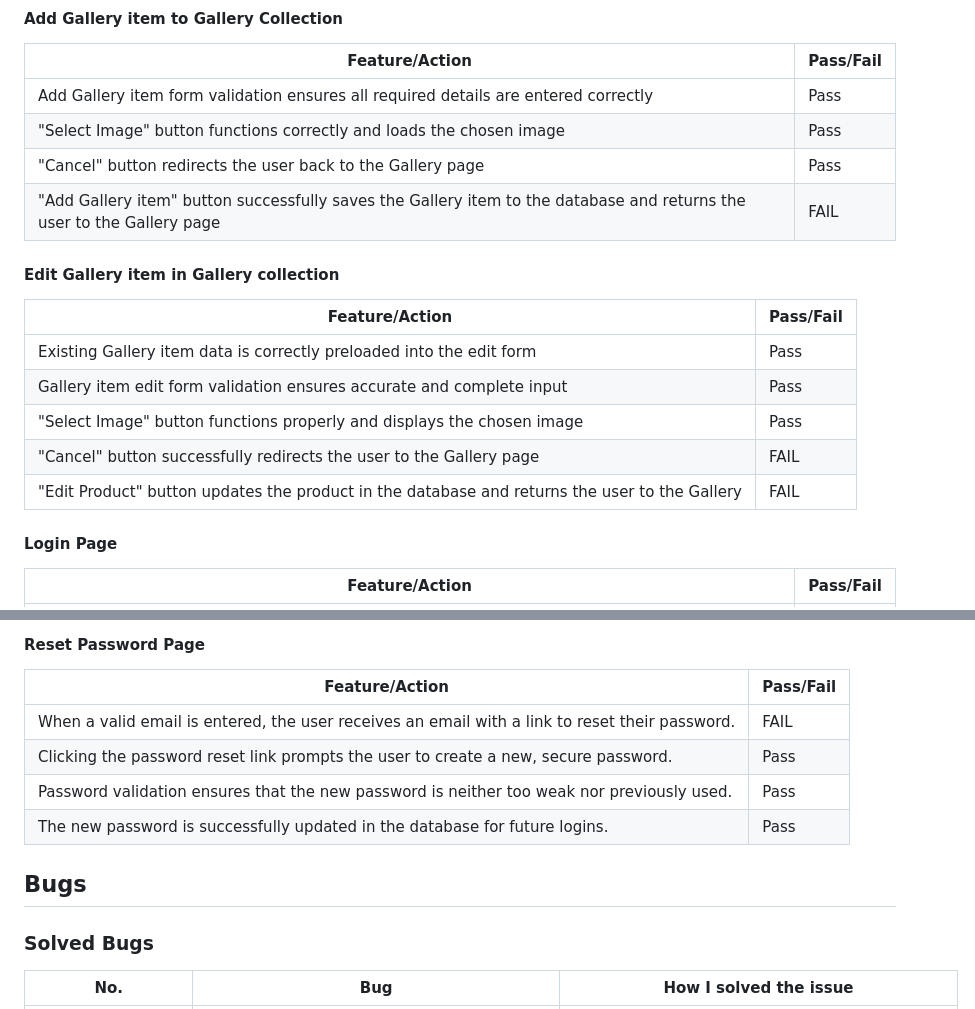
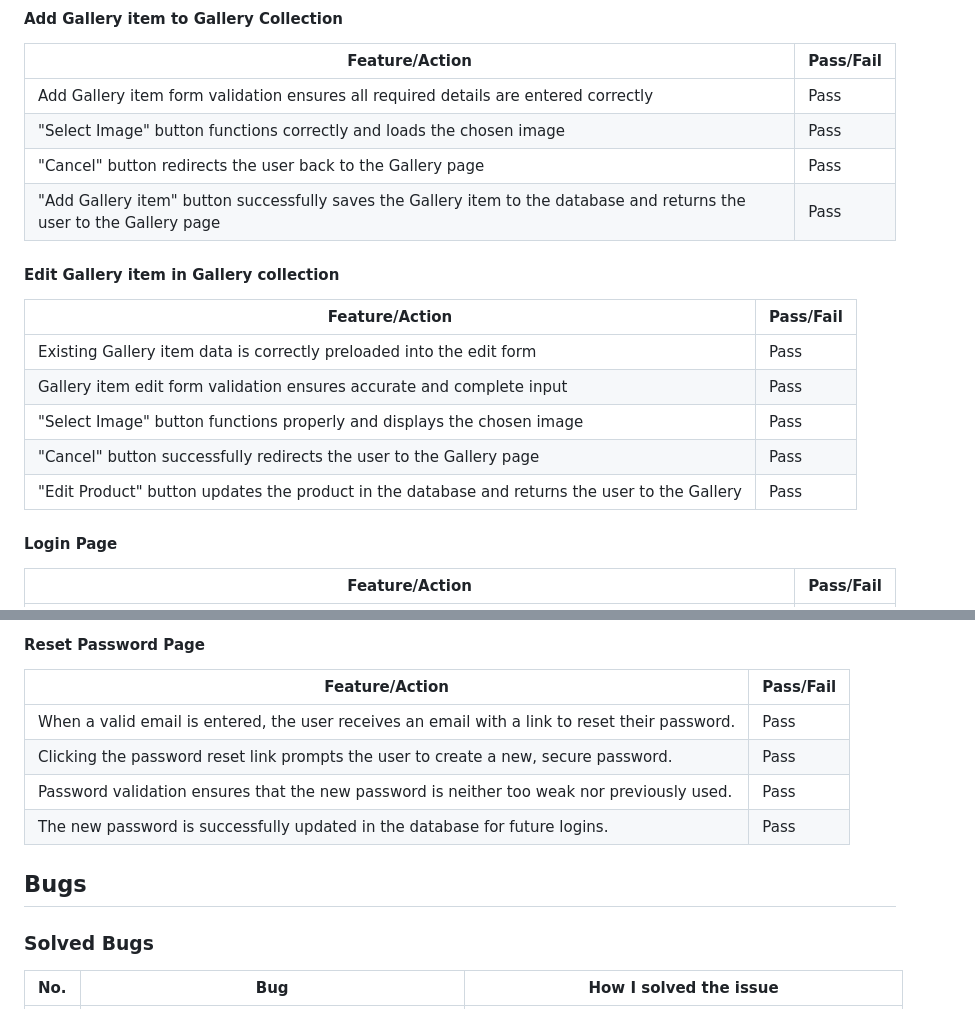
Before and after one commit to amegeddon/KatieKate, a Markdown page: testing.md, 2 parts joined by grey strips. Drawn GitHub-style.

Commit message:
Adds to testing

```diff
--- a/testing.md
+++ b/testing.md
@@ -297,7 +297,7 @@ The site has altogether in one way or another been used and tested on the follow
 | Add Gallery item form validation ensures all required details are entered correctly | Pass |
 | "Select Image" button functions correctly and loads the chosen image | Pass |
 | "Cancel" button redirects the user back to the Gallery page | Pass |
-| "Add Gallery item" button successfully saves the Gallery item to the database and returns the user to the Gallery page | FAIL |
+| "Add Gallery item" button successfully saves the Gallery item to the database and returns the user to the Gallery page | Pass |
 
 
 #### Edit Gallery item in Gallery collection
@@ -306,8 +306,8 @@ The site has altogether in one way or another been used and tested on the follow
 | Existing Gallery item data is correctly preloaded into the edit form | Pass |
 | Gallery item edit form validation ensures accurate and complete input | Pass |
 | "Select Image" button functions properly and displays the chosen image | Pass |
-| "Cancel" button successfully redirects the user to the Gallery page | FAIL |
-| "Edit Product" button updates the product in the database and returns the user to the Gallery | FAIL |
+| "Cancel" button successfully redirects the user to the Gallery page | Pass |
+| "Edit Product" button updates the product in the database and returns the user to the Gallery | Pass |
 
 
 #### Login Page
@@ -337,7 +337,7 @@ The site has altogether in one way or another been used and tested on the follow
 #### Reset Password Page
 | Feature/Action | Pass/Fail |
 |----------------|-----------|
-| When a valid email is entered, the user receives an email with a link to reset their password. | FAIL |
+| When a valid email is entered, the user receives an email with a link to reset their password. | Pass |
 | Clicking the password reset link prompts the user to create a new, secure password. | Pass |
 | Password validation ensures that the new password is neither too weak nor previously used. | Pass |
 | The new password is successfully updated in the database for future logins. | Pass |
@@ -348,6 +348,5 @@ The site has altogether in one way or another been used and tested on the follow
 ## Bugs
 
 ### Solved Bugs
-
 | No. | Bug | How I solved the issue |
 |---|---|---|
```
Also changed, not shown: other parts of testing.md (+12 -13 lines).
